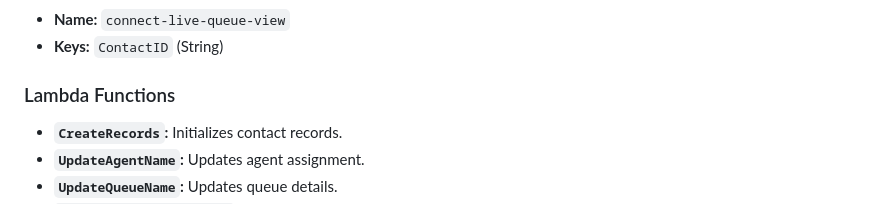
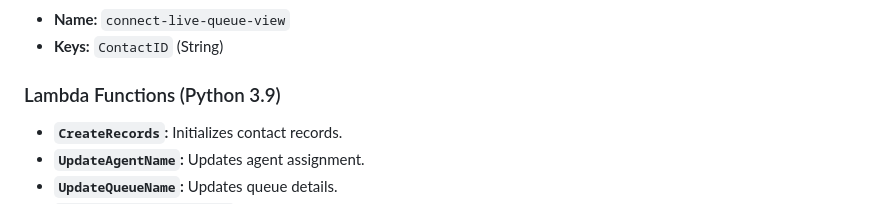
Before and after one commit to rhedlund87/AmazonConnect-VoiceCherryPicking, a Markdown page: README.md, the part around the change. Rendered like a GitHub page.

```diff
--- a/README.md
+++ b/README.md
@@ -15,7 +15,7 @@ When a contact enters Amazon Connect, a Lambda function retrieves the contact in
 - **Name:** `connect-live-queue-view`
 - **Keys:** `ContactID` (String)
 
-### Lambda Functions
+### Lambda Functions (Python 3.9)
 
 - **`CreateRecords`:** Initializes contact records.
 - **`UpdateAgentName`:** Updates agent assignment.
```
